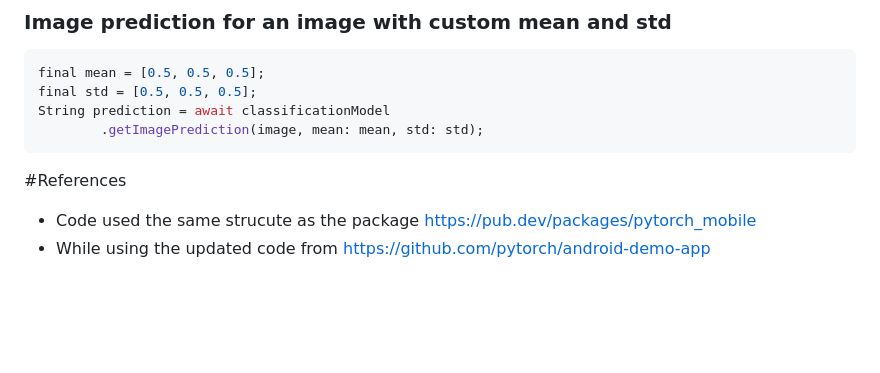
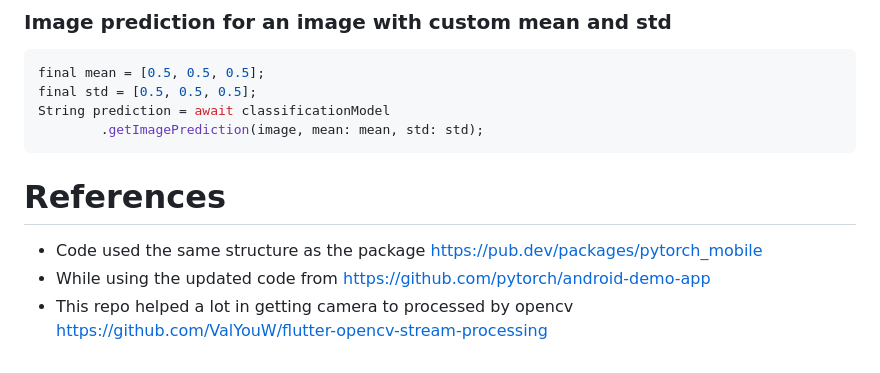
Before and after one commit to abdelaziz-mahdy/pytorch_lite, a Markdown page: README.md, the part around the change printed below. Rendered like a GitHub page; blank space fills up the shorter version.

````diff
--- a/README.md
+++ b/README.md
@@ -143,8 +192,8 @@ String prediction = await classificationModel
         .getImagePrediction(image, mean: mean, std: std);
 ```
 
+# References
 
-
-#References
-- Code used the same strucute as the package https://pub.dev/packages/pytorch_mobile
+- Code used the same structure as the package https://pub.dev/packages/pytorch_mobile
 - While using the updated code from https://github.com/pytorch/android-demo-app
+- This repo helped a lot in getting camera to processed by opencv https://github.com/ValYouW/flutter-opencv-stream-processing
````
Also changed, not shown: other parts of README.md (+68 -19 lines).
